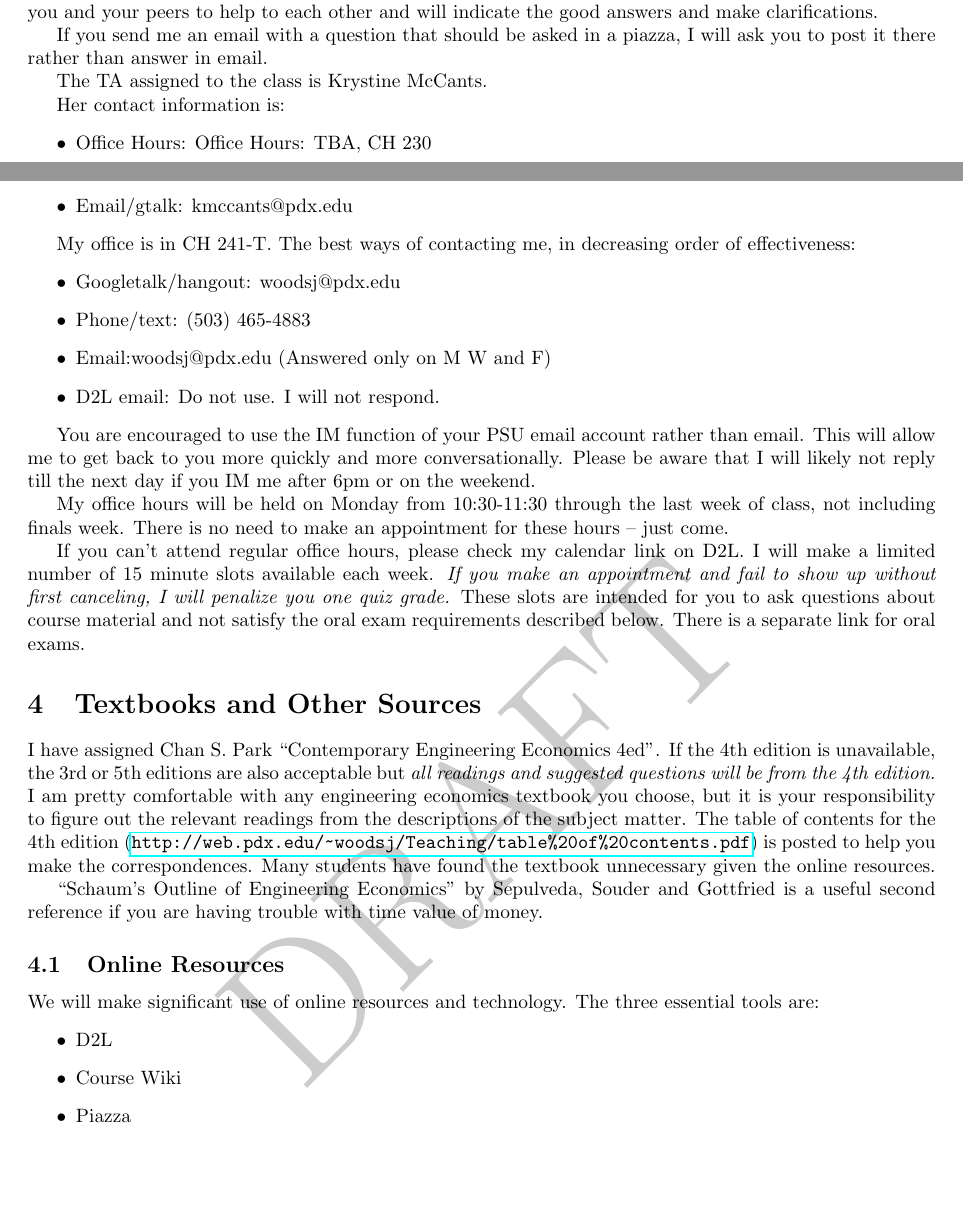
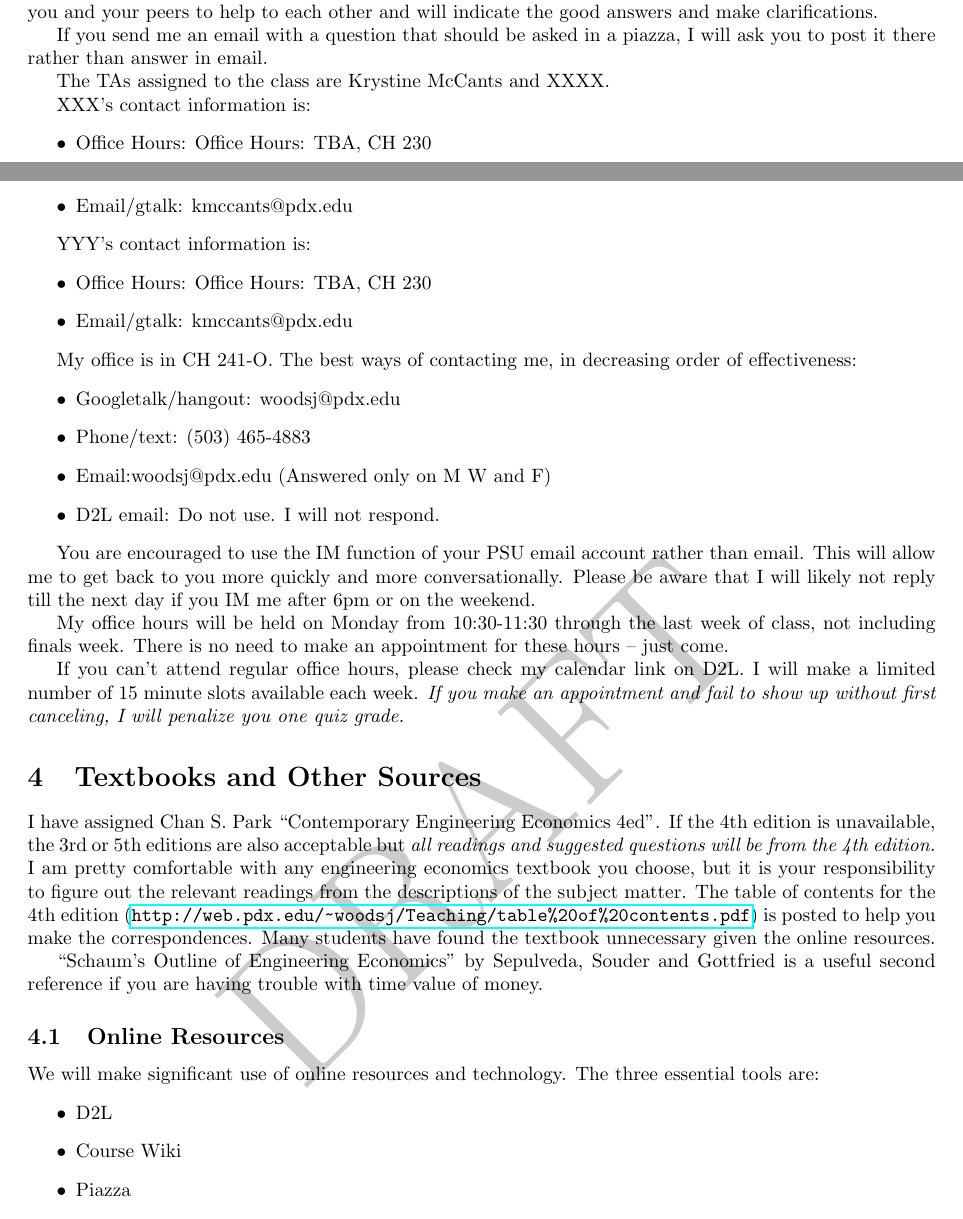
Before and after one commit to woodsjam/PSU-EC314, a LaTeX document (WoodsEC314Syllabus.tex, which reads TAInfo.tex): two parts of pages 1 and 2 of 6, joined at a grey line, cut so that both start at the same text, the shorter picture padded with empty space. Compiled offline with pdfLaTeX.

Commit message:
First round edits.  Small changes including my office and time slots policy.

```diff
--- a/TAInfo.tex
+++ b/TAInfo.tex
@@ -1,7 +1,13 @@
-The TA assigned to the class is Krystine McCants.
+The TAs assigned to the class are Krystine McCants and XXXX.
 
-Her contact information is:
+XXX's contact information is:
 \begin{itemize}
  \item Office Hours: Office Hours: TBA, CH 230
  \item Email/gtalk: kmccants@pdx.edu
 \end{itemize}
+
+YYY's contact information is:
+\begin{itemize}
+ \item Office Hours: Office Hours: TBA, CH 230
+ \item Email/gtalk: kmccants@pdx.edu
+\end{itemize}
--- a/WoodsEC314Syllabus.tex
+++ b/WoodsEC314Syllabus.tex
@@ -62,7 +62,7 @@ will ask you to post it there rather than answer in email.
 
 \input{TAInfo}
 
-My office is in CH 241-T.  The best ways of contacting me, in
+My office is in CH 241-O.  The best ways of contacting me, in
 decreasing order of effectiveness:
 \begin{itemize}
 \item Googletalk/hangout: woodsj@pdx.edu
@@ -75,7 +75,9 @@ You are encouraged to use the IM function of your PSU email account rather than
 
 My office hours will be held \Office ~through the last week of class, not including finals week. There is no need to make an appointment for these hours -- just come.
 
-If you can't attend regular office hours, please check my calendar link on D2L. I will make a limited number of 15 minute slots available each week. \emph{If you make an appointment and fail to show up without first canceling, I will penalize you one quiz grade.}  These slots are intended for you to ask questions about course material and not satisfy the oral exam requirements described below.  There is a separate link for oral exams.
+If you can't attend regular office hours, please check my calendar link on D2L. I will make a limited number of 15 minute slots available each week. \emph{If you make an appointment and fail to show up without first canceling, I will penalize you one quiz grade.}
+
+% These slots are intended for you to ask questions about course material and not satisfy the oral exam requirements described below.  There is a separate link for oral exams.
 
 
 \section{Textbooks and Other Sources}
```
Also changed, not shown: WoodsEC314Syllabus.tex (2 more changed lines).
